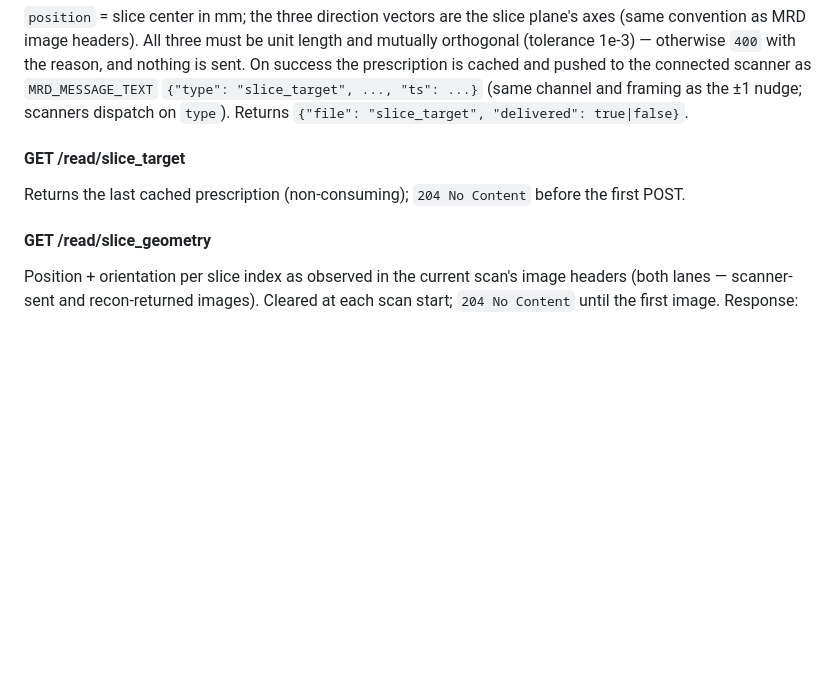
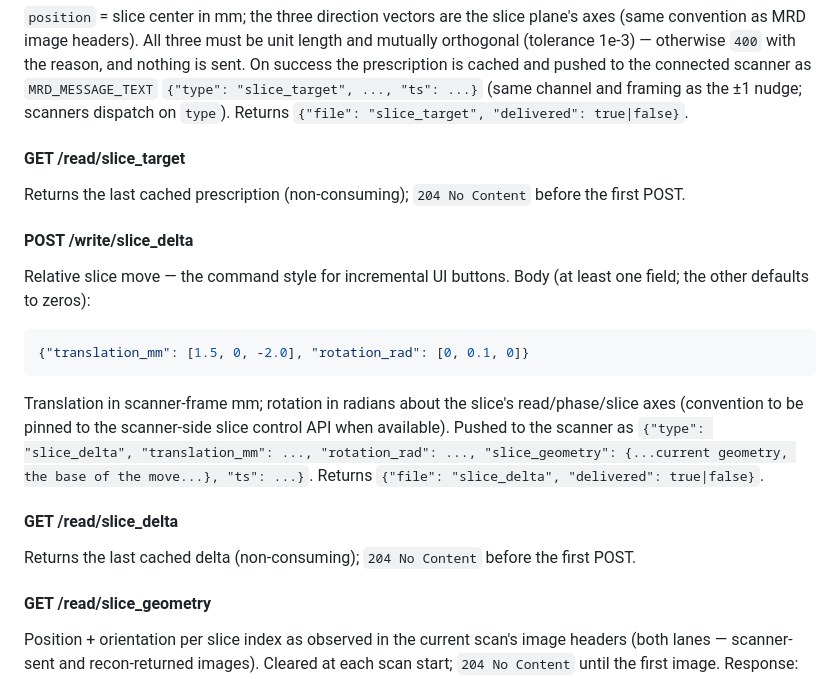
Before and after one commit to eetuna/cwru_data_marshal, a Markdown page: docs/API_REFERENCE.md, the part around the change. Drawn GitHub-style; blank space fills up the shorter version.

Commit message:
docs: slice_delta (relative move) endpoint + relative-buttons guidance in handoff
Co-Authored-By: Claude Fable 5 <noreply@anthropic.com>

````diff
--- a/docs/API_REFERENCE.md
+++ b/docs/API_REFERENCE.md
@@ -217,6 +217,18 @@ Absolute slice prescription from the UI: "put the slice exactly here, facing thi
 
 Returns the last cached prescription (non-consuming); `204 No Content` before the first POST.
 
+#### POST /write/slice_delta
+
+Relative slice move — the command style for incremental UI buttons. Body (at least one field; the other defaults to zeros):
+```json
+{"translation_mm": [1.5, 0, -2.0], "rotation_rad": [0, 0.1, 0]}
+```
+Translation in scanner-frame mm; rotation in radians about the slice's read/phase/slice axes (convention to be pinned to the scanner-side slice control API when available). Pushed to the scanner as `{"type": "slice_delta", "translation_mm": ..., "rotation_rad": ..., "slice_geometry": {...current geometry, the base of the move...}, "ts": ...}`. Returns `{"file": "slice_delta", "delivered": true|false}`.
+
+#### GET /read/slice_delta
+
+Returns the last cached delta (non-consuming); `204 No Content` before the first POST.
+
 #### GET /read/slice_geometry
 
 Position + orientation per slice index as observed in the current scan's image headers (both lanes — scanner-sent and recon-returned images). Cleared at each scan start; `204 No Content` until the first image. Response:
````
Also changed, not shown: docs/SLICE_CONTROL_HANDOFF.md (+17 -3 lines).
